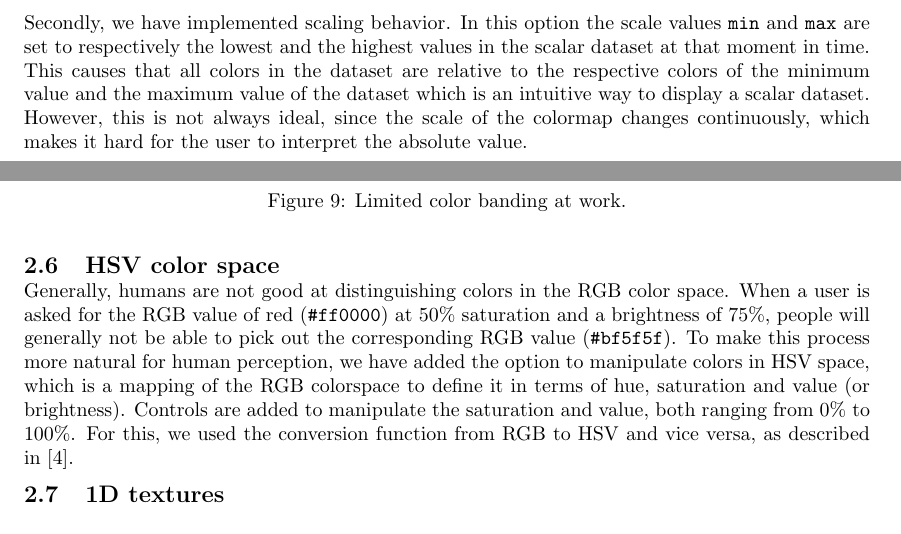
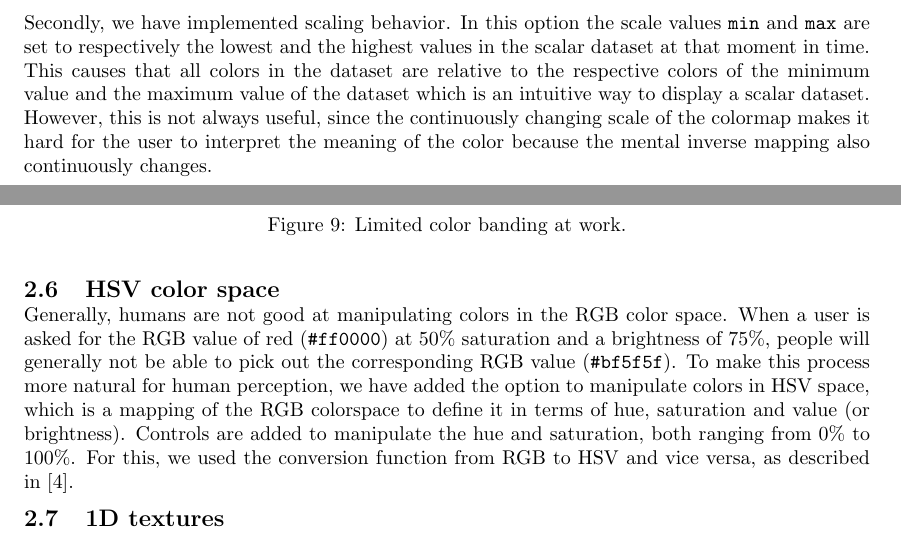
Before and after one commit to mlterpstra92/sciviz, a LaTeX document (report/report.tex, which reads report/content/step2.tex): two parts of pages 6 and 7 of 20, joined at a grey line, cut so that both start at the same text. Compiled offline with pdfLaTeX.

Commit message:
A few little corrections

```diff
--- a/report/content/step2.tex
+++ b/report/content/step2.tex
@@ -104,7 +104,7 @@
 		Secondly, we have implemented scaling behavior.
 		In this option the scale values \texttt{min} and \texttt{max} are set to respectively the lowest and the highest values in the scalar dataset at that moment in time.
 		This causes that all colors in the dataset are relative to the respective colors of the minimum value and the maximum value of the dataset which is an intuitive way to display a scalar dataset.
-		However, this is not always ideal, since the scale of the colormap changes continuously, which makes it hard for the user to interpret the absolute value.
+		However, this is not always useful, since the continuously changing scale of the colormap makes it hard for the user to interpret the meaning of the color because the mental inverse mapping also continuously changes.
 
 	\clearpage
 
@@ -139,10 +139,10 @@
 		\end{figure}
 
 	\subsection{HSV color space}
-		Generally, humans are not good at distinguishing colors in the RGB color space.
+		Generally, humans are not good at manipulating colors in the RGB color space.
 		When a user is asked for the RGB value of red (\texttt{\#ff0000}) at 50\% saturation and a brightness of 75\%, people will generally not be able to pick out the corresponding RGB value (\texttt{\#bf5f5f}).
 		To make this process more natural for human perception, we have added the option to manipulate colors in HSV space, which is a mapping of the RGB colorspace to define it in terms of hue, saturation and value (or brightness).
-		Controls are added to manipulate the saturation and value, both ranging from 0\% to 100\%.
+		Controls are added to manipulate the hue and saturation, both ranging from 0\% to 100\%.
 		For this, we used the conversion function from RGB to HSV and vice versa, as described in \cite{telea2014data}.
 
 	\subsection{1D textures}
```
Also changed, not shown: report/content/step2.tex (2 more changed lines).
